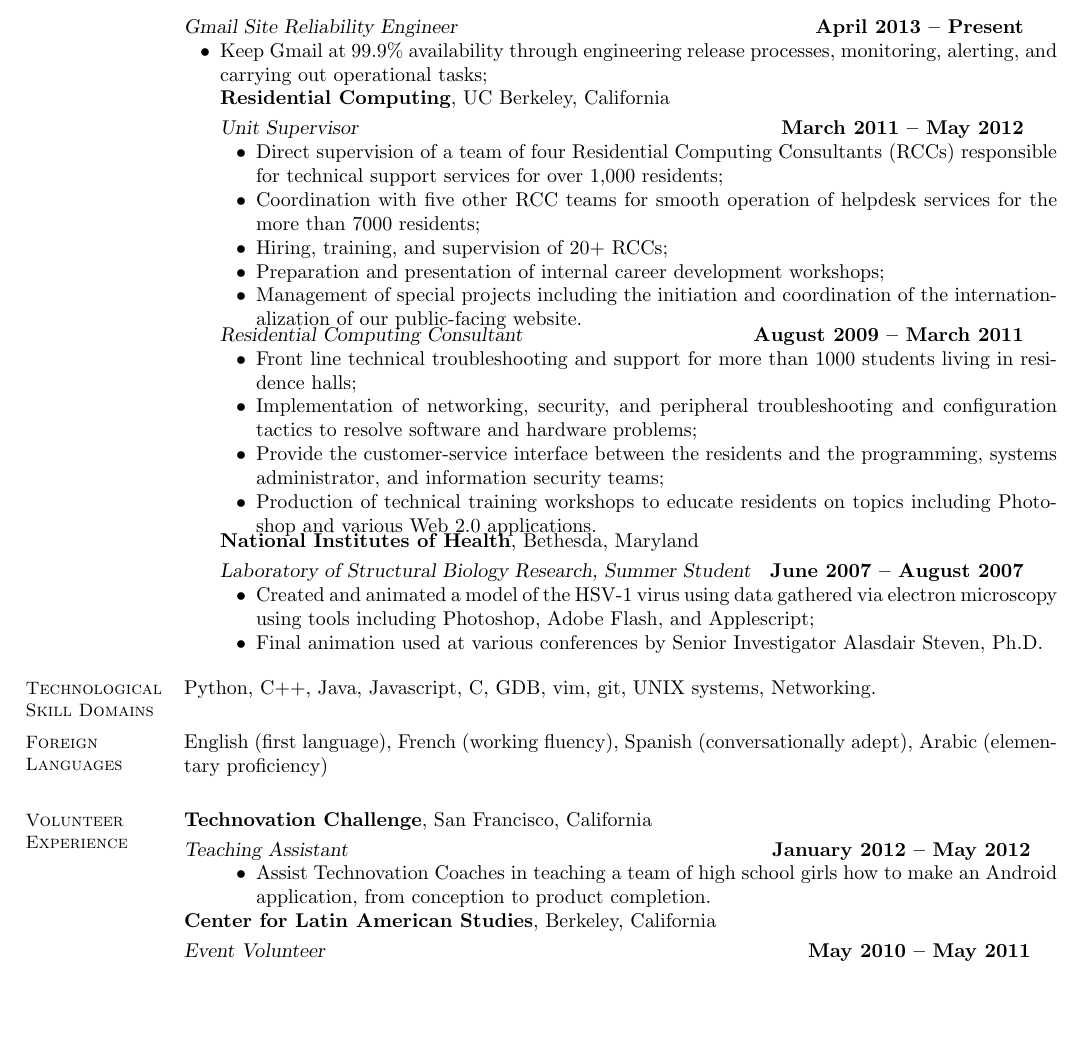
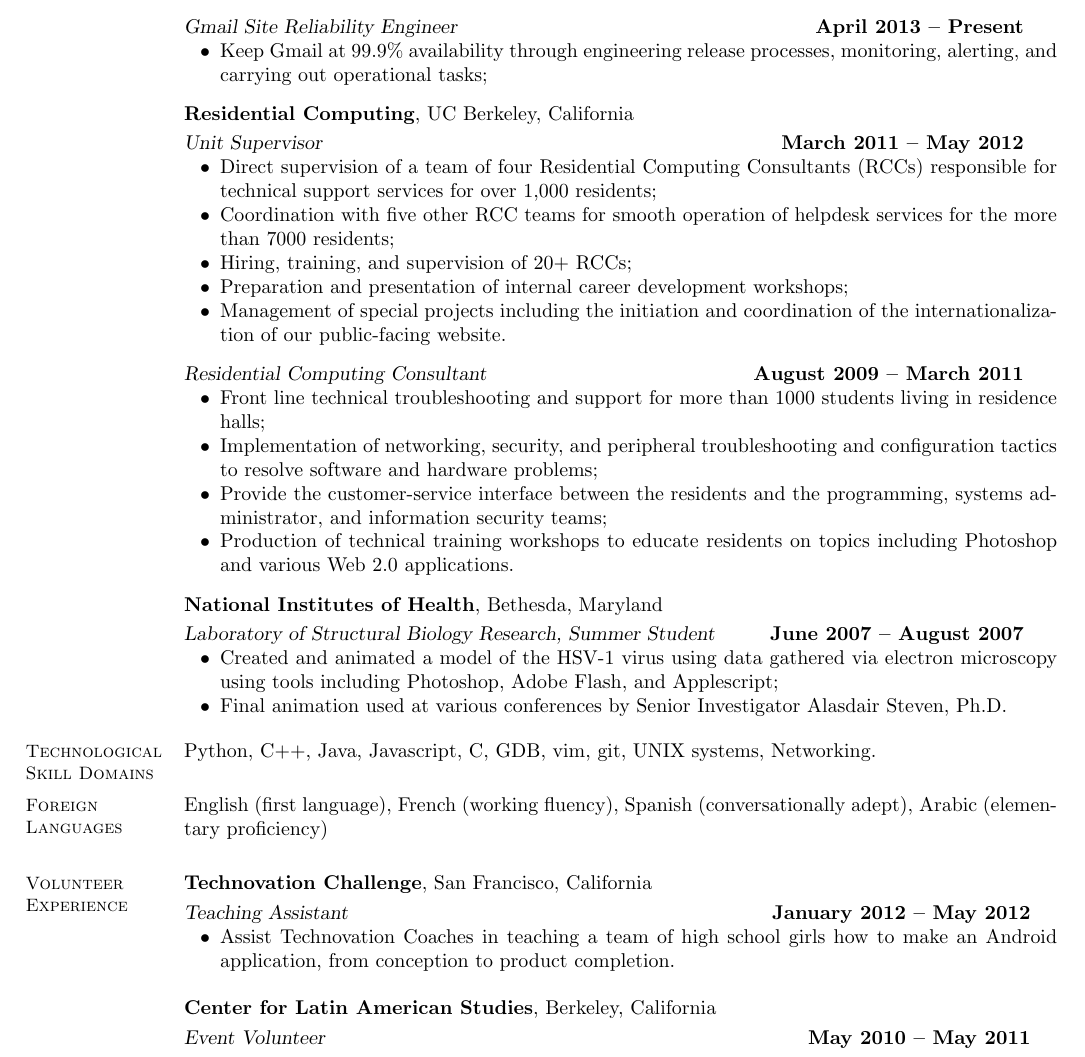
Before and after one commit to samschaevitz/cv, a LaTeX CV (resume.tex): part of page 1 of 2, cut so that both start at the same text, the shorter picture padded with empty space. Compiled offline with pdfLaTeX.

Commit message:
Fixed unended list.

```diff
--- a/resume.tex
+++ b/resume.tex
@@ -47,6 +47,7 @@
 	\textsl{Gmail Site Reliability Engineer} \hfill \textbf{April 2013 -- Present}
 	\begin{list2}
 		\item Keep Gmail at 99.9\% availability through engineering release processes, monitoring, alerting, and carrying out operational tasks;
+	\end{list2}\vspace{-1.5mm}
 
 	\textbf{Residential Computing}, UC Berkeley, California \vspace{1mm}\\\vspace{0mm}%
 	\textsl{Unit Supervisor} \hfill \textbf{March 2011 -- May 2012}
```
Also changed, not shown: resume.pdf, 1 other file.
